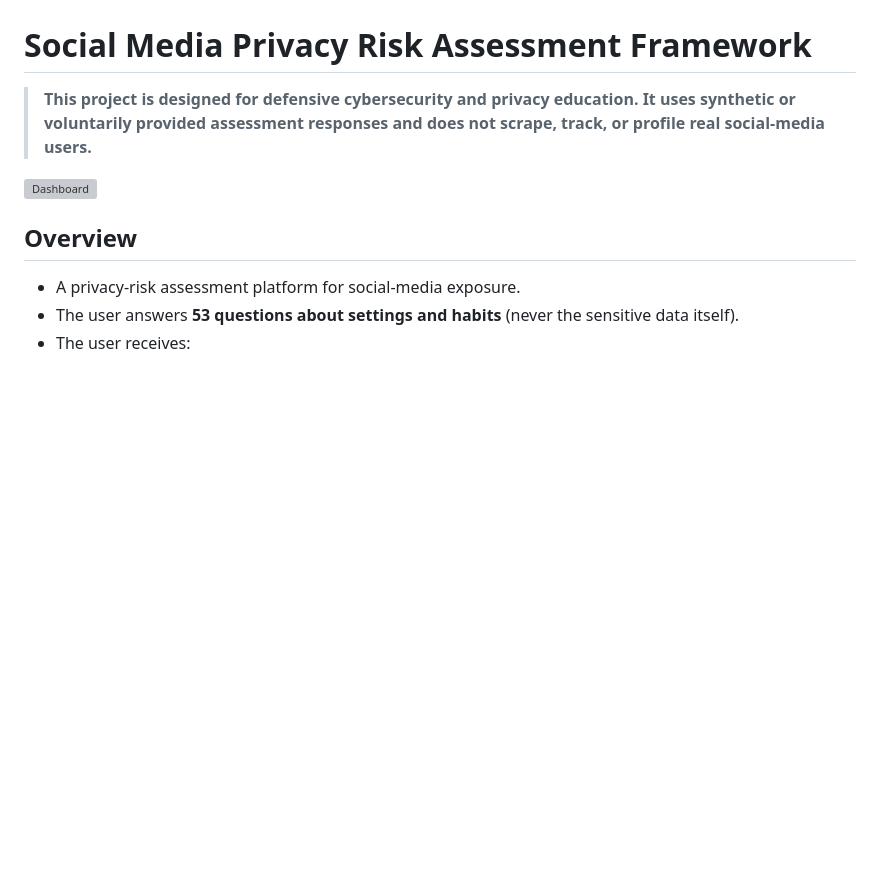
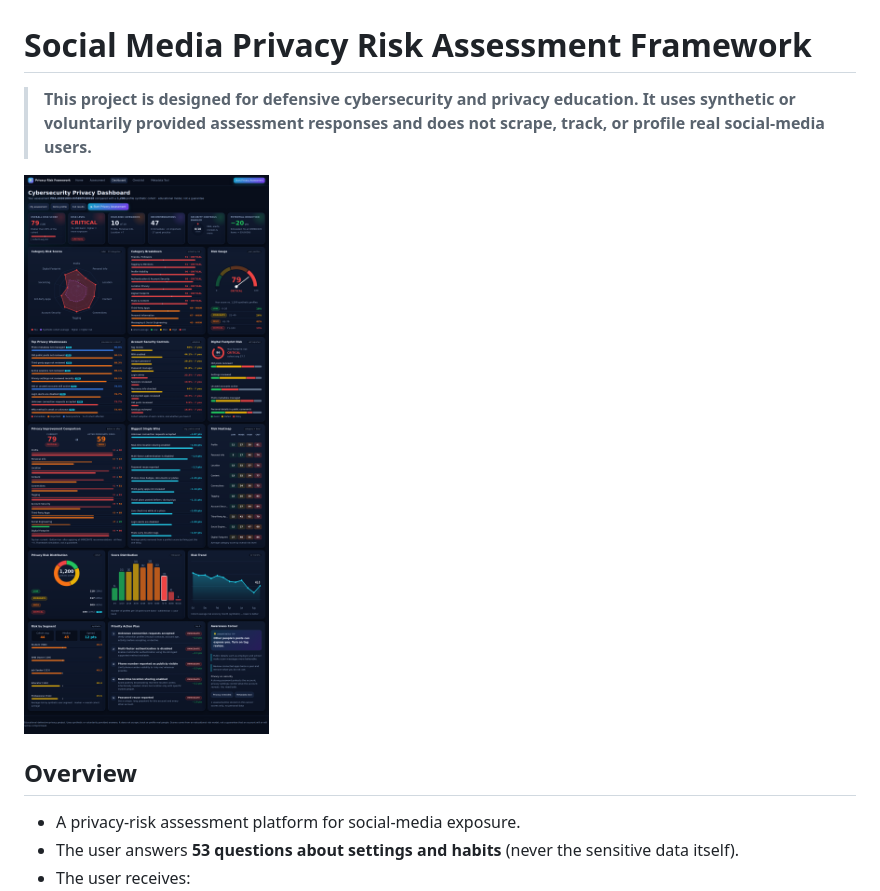
Before and after one commit to Shikha-7038/Social-Media-Privacy-Risk-Assessment, a Markdown page: README.md, the part around the change. GitHub-like rendering; pictures changed too: screenshots/privacy_dashboard.png (added); blank space fills up the shorter version; grey boxes are pictures that could not be loaded.

Commit message:
Social Media Privacy Risk Assessment

```diff
--- a/README.md
+++ b/README.md
@@ -2,7 +2,7 @@
 
 > **This project is designed for defensive cybersecurity and privacy education. It uses synthetic or voluntarily provided assessment responses and does not scrape, track, or profile real social-media users.**
 
-![Dashboard](screenshots/18_privacy_dashboard.png)
+![Dashboard](screenshots/privacy_dashboard.png)
 
 ## Overview
 - A privacy-risk assessment platform for social-media exposure.
```
Also changed, not shown: screenshots/03_homepage.png (deleted).
